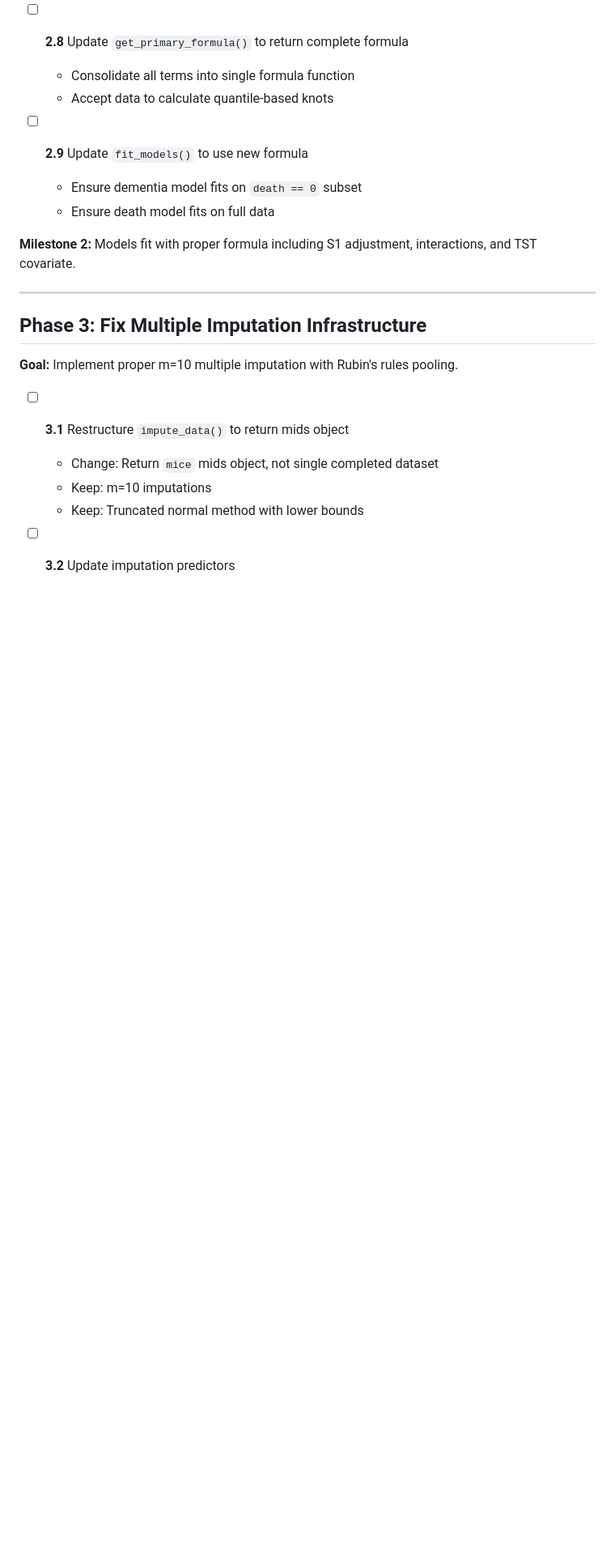
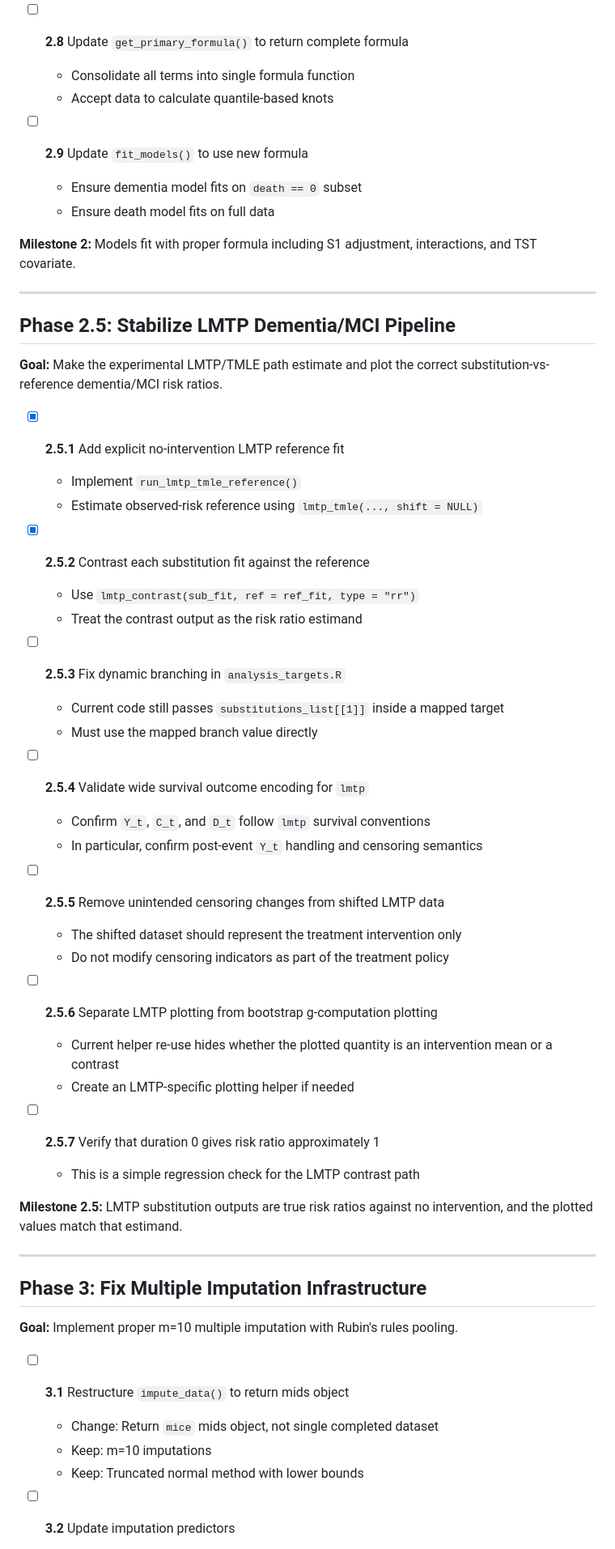
Before and after one commit to BeaudanBrown/sleep-stages-comp, a Markdown page: IMPLEMENTATION_PLAN.md, the part around one of its changes. Shown at 81% size. Rendered like a GitHub page; blank space fills up the shorter version.

Commit message:
Document LMTP development priorities

```diff
--- a/IMPLEMENTATION_PLAN.md
+++ b/IMPLEMENTATION_PLAN.md
@@ -237,6 +241,41 @@ If this resurfaces, confirm that:
   - Ensure death model fits on full data
 
 **Milestone 2:** Models fit with proper formula including S1 adjustment, interactions, and TST covariate.
+
+---
+
+## Phase 2.5: Stabilize LMTP Dementia/MCI Pipeline
+
+**Goal:** Make the experimental LMTP/TMLE path estimate and plot the correct substitution-vs-reference dementia/MCI risk ratios.
+
+- [x] **2.5.1** Add explicit no-intervention LMTP reference fit
+  - Implement `run_lmtp_tmle_reference()`
+  - Estimate observed-risk reference using `lmtp_tmle(..., shift = NULL)`
+
+- [x] **2.5.2** Contrast each substitution fit against the reference
+  - Use `lmtp_contrast(sub_fit, ref = ref_fit, type = "rr")`
+  - Treat the contrast output as the risk ratio estimand
+
+- [ ] **2.5.3** Fix dynamic branching in `analysis_targets.R`
+  - Current code still passes `substitutions_list[[1]]` inside a mapped target
+  - Must use the mapped branch value directly
+
+- [ ] **2.5.4** Validate wide survival outcome encoding for `lmtp`
+  - Confirm `Y_t`, `C_t`, and `D_t` follow `lmtp` survival conventions
+  - In particular, confirm post-event `Y_t` handling and censoring semantics
+
+- [ ] **2.5.5** Remove unintended censoring changes from shifted LMTP data
+  - The shifted dataset should represent the treatment intervention only
+  - Do not modify censoring indicators as part of the treatment policy
+
+- [ ] **2.5.6** Separate LMTP plotting from bootstrap g-computation plotting
+  - Current helper re-use hides whether the plotted quantity is an intervention mean or a contrast
+  - Create an LMTP-specific plotting helper if needed
+
+- [ ] **2.5.7** Verify that duration 0 gives risk ratio approximately 1
+  - This is a simple regression check for the LMTP contrast path
+
+**Milestone 2.5:** LMTP substitution outputs are true risk ratios against no intervention, and the plotted values match that estimand.
 
 ---
 
```
Also changed, not shown: other parts of IMPLEMENTATION_PLAN.md (+7 -3 lines), AGENTS.md (+28 -0 lines), specs/analysis.md (+47 -2 lines).
